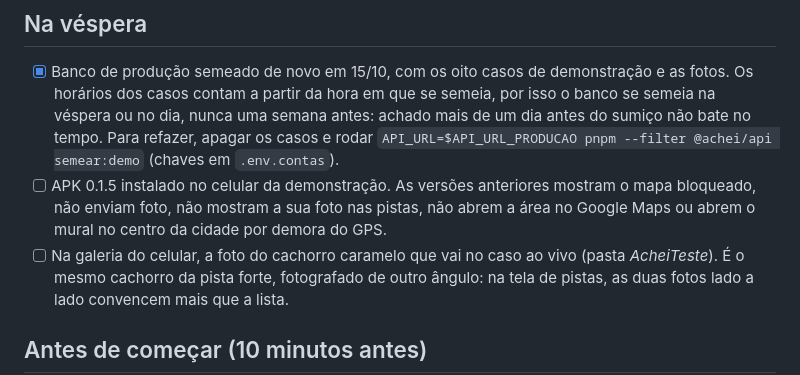
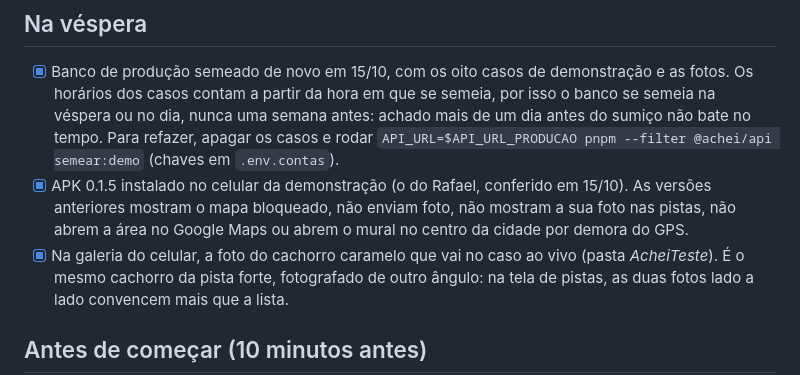
Before and after one commit to RNobre1/achei-um-bicho, a Markdown page: docs/alpha/roteiro.md, the part around the change. Drawn GitHub-style.

Commit message:
docs(alpha): itens da véspera feitos no roteiro

```diff
--- a/docs/alpha/roteiro.md
+++ b/docs/alpha/roteiro.md
@@ -13,10 +13,10 @@ mostrar, na hora, quem pode ser o mesmo bicho.
   achado mais de um dia antes do sumiço não bate no tempo. Para refazer, apagar os
   casos e rodar `API_URL=$API_URL_PRODUCAO pnpm --filter @achei/api semear:demo`
   (chaves em `.env.contas`).
-- [ ] APK 0.1.5 instalado no celular da demonstração. As versões anteriores mostram
+- [x] APK 0.1.5 instalado no celular da demonstração (o do Rafael, conferido em 15/10). As versões anteriores mostram
   o mapa bloqueado, não enviam foto, não mostram a sua foto nas pistas, não abrem
   a área no Google Maps ou abrem o mural no centro da cidade por demora do GPS.
-- [ ] Na galeria do celular, a foto do cachorro caramelo que vai no caso ao vivo
+- [x] Na galeria do celular, a foto do cachorro caramelo que vai no caso ao vivo
   (pasta *AcheiTeste*). É o mesmo cachorro da pista forte, fotografado de outro
   ângulo: na tela de pistas, as duas fotos lado a lado convencem mais que a lista.
 
```
